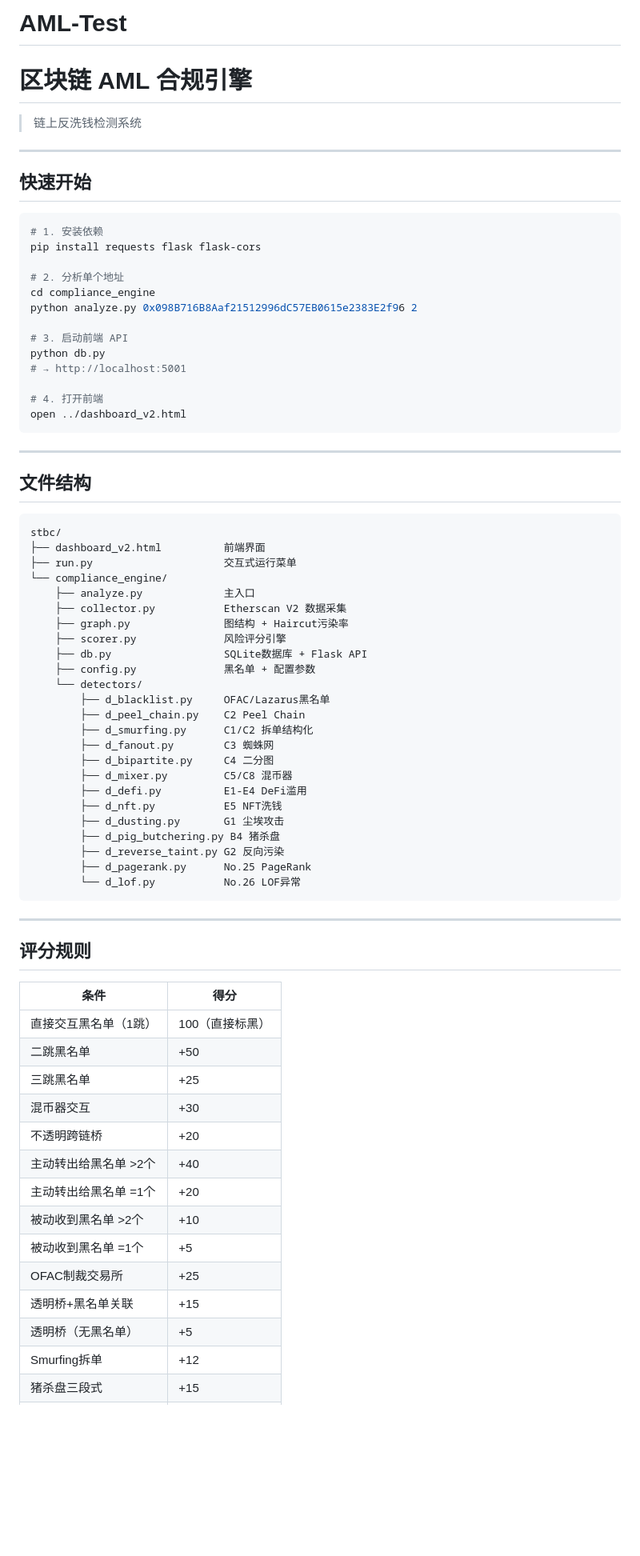
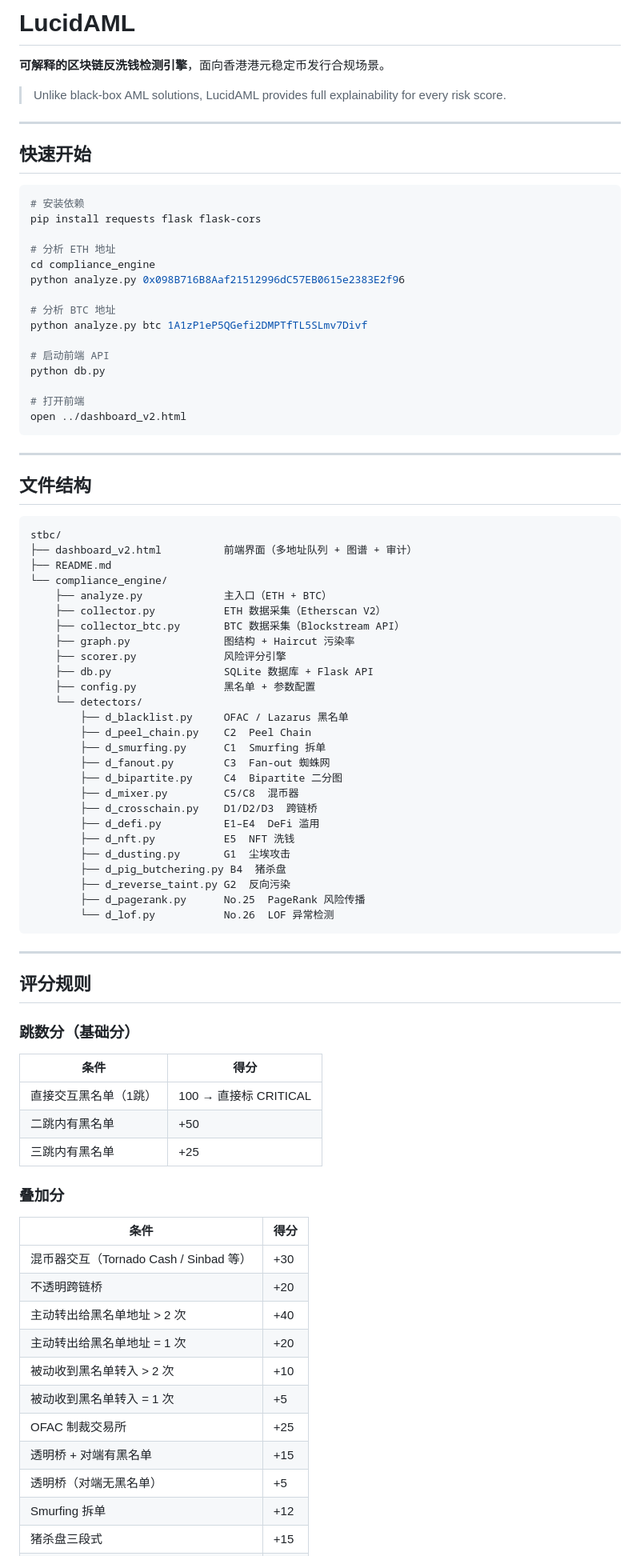
Before and after one commit to LydiaRainy/AML-Test, a Markdown page: README.md, the part around one of its changes. Shown at 80% size. Rendered like a GitHub page; blank space fills up the shorter version.

````diff
--- a/README.md
+++ b/README.md
@@ -1,25 +1,28 @@
-# AML-Test
-# 区块链 AML 合规引擎
+# LucidAML
 
-> 链上反洗钱检测系统
+**可解释的区块链反洗钱检测引擎**，面向香港港元稳定币发行合规场景。
+
+> Unlike black-box AML solutions, LucidAML provides full explainability for every risk score.
 
 ---
 
 ## 快速开始
 
 ```bash
-# 1. 安装依赖
+# 安装依赖
 pip install requests flask flask-cors
 
-# 2. 分析单个地址
+# 分析 ETH 地址
 cd compliance_engine
-python analyze.py 0x098B716B8Aaf21512996dC57EB0615e2383E2f96 2
+python analyze.py 0x098B716B8Aaf21512996dC57EB0615e2383E2f96
 
-# 3. 启动前端 API
+# 分析 BTC 地址
+python analyze.py btc 1A1zP1eP5QGefi2DMPTfTL5SLmv7Divf
+
+# 启动前端 API
 python db.py
-# → http://localhost:5001
 
-# 4. 打开前端
+# 打开前端
 open ../dashboard_v2.html
 ```
 
@@ -29,48 +32,57 @@ open ../dashboard_v2.html
 
 ```
 stbc/
-├── dashboard_v2.html          前端界面
-├── run.py                     交互式运行菜单
+├── dashboard_v2.html          前端界面（多地址队列 + 图谱 + 审计）
+├── README.md
 └── compliance_engine/
-    ├── analyze.py             主入口
-    ├── collector.py           Etherscan V2 数据采集
-    ├── graph.py               图结构 + Haircut污染率
+    ├── analyze.py             主入口（ETH + BTC）
+    ├── collector.py           ETH 数据采集（Etherscan V2）
+    ├── collector_btc.py       BTC 数据采集（Blockstream API）
+    ├── graph.py               图结构 + Haircut 污染率
     ├── scorer.py              风险评分引擎
-    ├── db.py                  SQLite数据库 + Flask API
-    ├── config.py              黑名单 + 配置参数
+    ├── db.py                  SQLite 数据库 + Flask API
+    ├── config.py              黑名单 + 参数配置
     └── detectors/
-        ├── d_blacklist.py     OFAC/Lazarus黑名单
-        ├── d_peel_chain.py    C2 Peel Chain
-        ├── d_smurfing.py      C1/C2 拆单结构化
-        ├── d_fanout.py        C3 蜘蛛网
-        ├── d_bipartite.py     C4 二分图
-        ├── d_mixer.py         C5/C8 混币器
-        ├── d_defi.py          E1-E4 DeFi滥用
-        ├── d_nft.py           E5 NFT洗钱
-        ├── d_dusting.py       G1 尘埃攻击
-        ├── d_pig_butchering.py B4 猪杀盘
-        ├── d_reverse_taint.py G2 反向污染
-        ├── d_pagerank.py      No.25 PageRank
-        └── d_lof.py           No.26 LOF异常
+        ├── d_blacklist.py     OFAC / Lazarus 黑名单
+        ├── d_peel_chain.py    C2  Peel Chain
+        ├── d_smurfing.py      C1  Smurfing 拆单
+        ├── d_fanout.py        C3  Fan-out 蜘蛛网
+        ├── d_bipartite.py     C4  Bipartite 二分图
+        ├── d_mixer.py         C5/C8  混币器
+        ├── d_crosschain.py    D1/D2/D3  跨链桥
+        ├── d_defi.py          E1–E4  DeFi 滥用
+        ├── d_nft.py           E5  NFT 洗钱
+        ├── d_dusting.py       G1  尘埃攻击
+        ├── d_pig_butchering.py B4  猪杀盘
+        ├── d_reverse_taint.py G2  反向污染
+        ├── d_pagerank.py      No.25  PageRank 风险传播
+        └── d_lof.py           No.26  LOF 异常检测
 ```
 
 ---
 
 ## 评分规则
 
+### 跳数分（基础分）
+
 | 条件 | 得分 |
 |---|---|
-| 直接交互黑名单（1跳） | 100（直接标黑） |
-| 二跳黑名单 | +50 |
-| 三跳黑名单 | +25 |
-| 混币器交互 | +30 |
+| 直接交互黑名单（1跳） | 100 → 直接标 CRITICAL |
+| 二跳内有黑名单 | +50 |
+| 三跳内有黑名单 | +25 |
+
+### 叠加分
+
+| 条件 | 得分 |
+|---|---|
+| 混币器交互（Tornado Cash / Sinbad 等） | +30 |
 | 不透明跨链桥 | +20 |
-| 主动转出给黑名单 >2个 | +40 |
-| 主动转出给黑名单 =1个 | +20 |
-| 被动收到黑名单 >2个 | +10 |
-| 被动收到黑名单 =1个 | +5 |
-| OFAC制裁交易所 | +25 |
-| 透明桥+黑名单关联 | +15 |
-| 透明桥（无黑名单） | +5 |
-| Smurfing拆单 | +12 |
+| 主动转出给黑名单地址 > 2 次 | +40 |
+| 主动转出给黑名单地址 = 1 次 | +20 |
+| 被动收到黑名单转入 > 2 次 | +10 |
+| 被动收到黑名单转入 = 1 次 | +5 |
+| OFAC 制裁交易所 | +25 |
+| 透明桥 + 对端有黑名单 | +15 |
+| 透明桥（对端无黑名单） | +5 |
+| Smurfing 拆单 | +12 |
 | 猪杀盘三段式 | +15 |
````
Also changed, not shown: other parts of README.md (+43 -55 lines).
